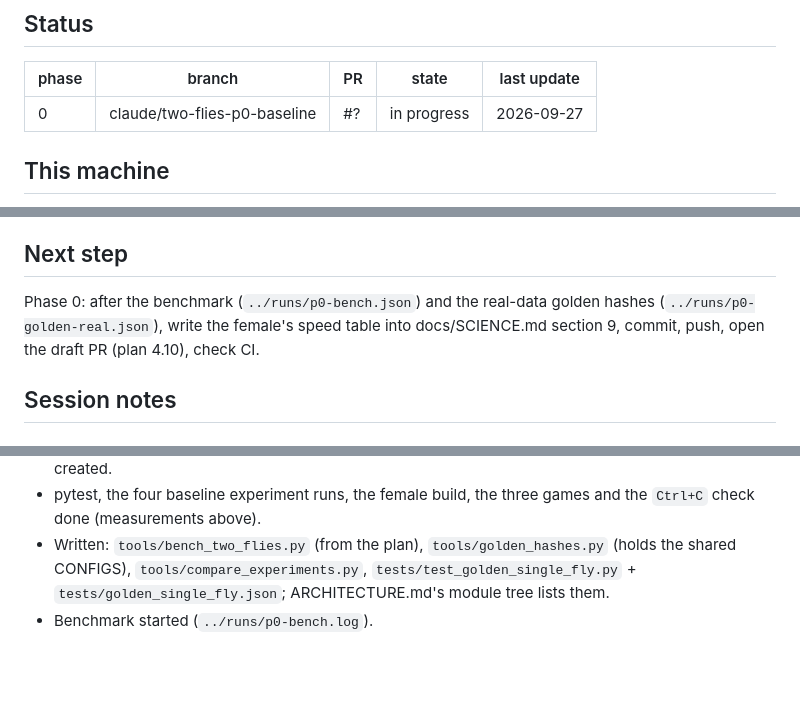
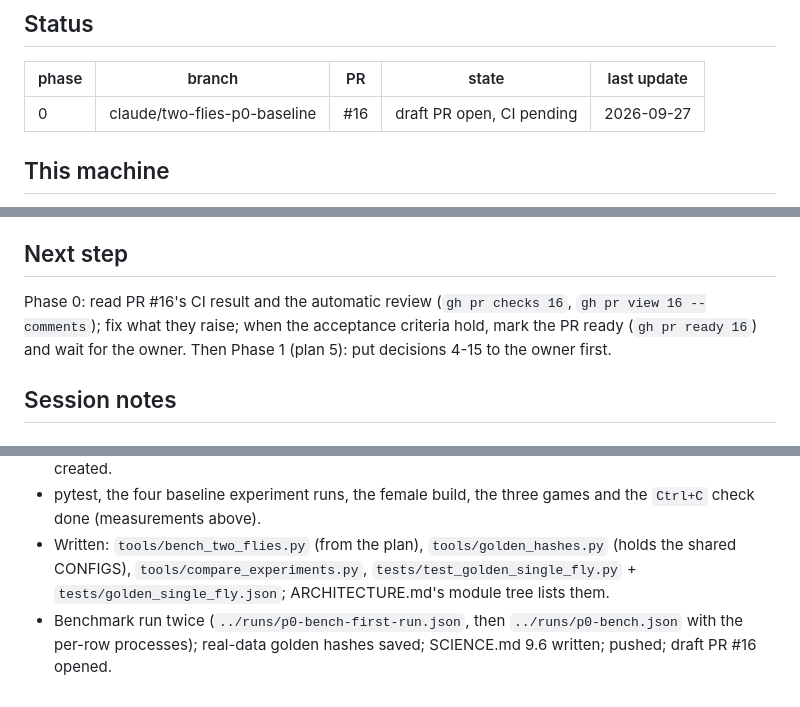
Before and after one commit to advaitsridhar/FruitFly, a Markdown page: docs/TWO_FLIES_PROGRESS.md, 3 parts joined by grey strips. Rendered like a GitHub page; blank space fills up the shorter version.

Commit message:
The progress log names PR #16 and the next step
Co-Authored-By: Claude Fable 5.1 <noreply@anthropic.com>
Claude-Session: https://claude.ai/code/session_012wqEgXHZSt5UaUWxAjxPz2

```diff
--- a/docs/TWO_FLIES_PROGRESS.md
+++ b/docs/TWO_FLIES_PROGRESS.md
@@ -5,7 +5,7 @@ Plan: docs/TWO_FLIES_PLAN.md. Newest session notes first.
 ## Status
 | phase | branch | PR | state | last update |
 |---|---|---|---|---|
-| 0 | claude/two-flies-p0-baseline | #? | in progress | 2026-09-27 |
+| 0 | claude/two-flies-p0-baseline | #16 | draft PR open, CI pending | 2026-09-27 |
 
 ## This machine
 - OS: WSL2 (Ubuntu 24.04.5 LTS) on Windows; the repository lives under the Linux home folder, not `/mnt/c`.
@@ -117,8 +117,9 @@ reproduce all four files exactly (`tools/compare_experiments.py`).
   change them when reviewing the PR.
 
 ## Next step
-Phase 0: after the benchmark (`../runs/p0-bench.json`) and the real-data golden hashes (`../runs/p0-golden-real.json`), write the
-female's speed table into docs/SCIENCE.md section 9, commit, push, open the draft PR (plan 4.10), check CI.
+Phase 0: read PR #16's CI result and the automatic review (`gh pr checks 16`, `gh pr view 16 --comments`); fix what they raise;
+when the acceptance criteria hold, mark the PR ready (`gh pr ready 16`) and wait for the owner. Then Phase 1 (plan 5): put
+decisions 4-15 to the owner first.
 
 ## Session notes
 ### 2026-09-27
@@ -129,4 +130,5 @@ female's speed table into docs/SCIENCE.md section 9, commit, push, open the draf
 - pytest, the four baseline experiment runs, the female build, the three games and the `Ctrl+C` check done (measurements above).
 - Written: `tools/bench_two_flies.py` (from the plan), `tools/golden_hashes.py` (holds the shared CONFIGS), `tools/compare_experiments.py`,
   `tests/test_golden_single_fly.py` + `tests/golden_single_fly.json`; ARCHITECTURE.md's module tree lists them.
-- Benchmark started (`../runs/p0-bench.log`).
+- Benchmark run twice (`../runs/p0-bench-first-run.json`, then `../runs/p0-bench.json` with the per-row processes); real-data
+  golden hashes saved; SCIENCE.md 9.6 written; pushed; draft PR #16 opened.
```
